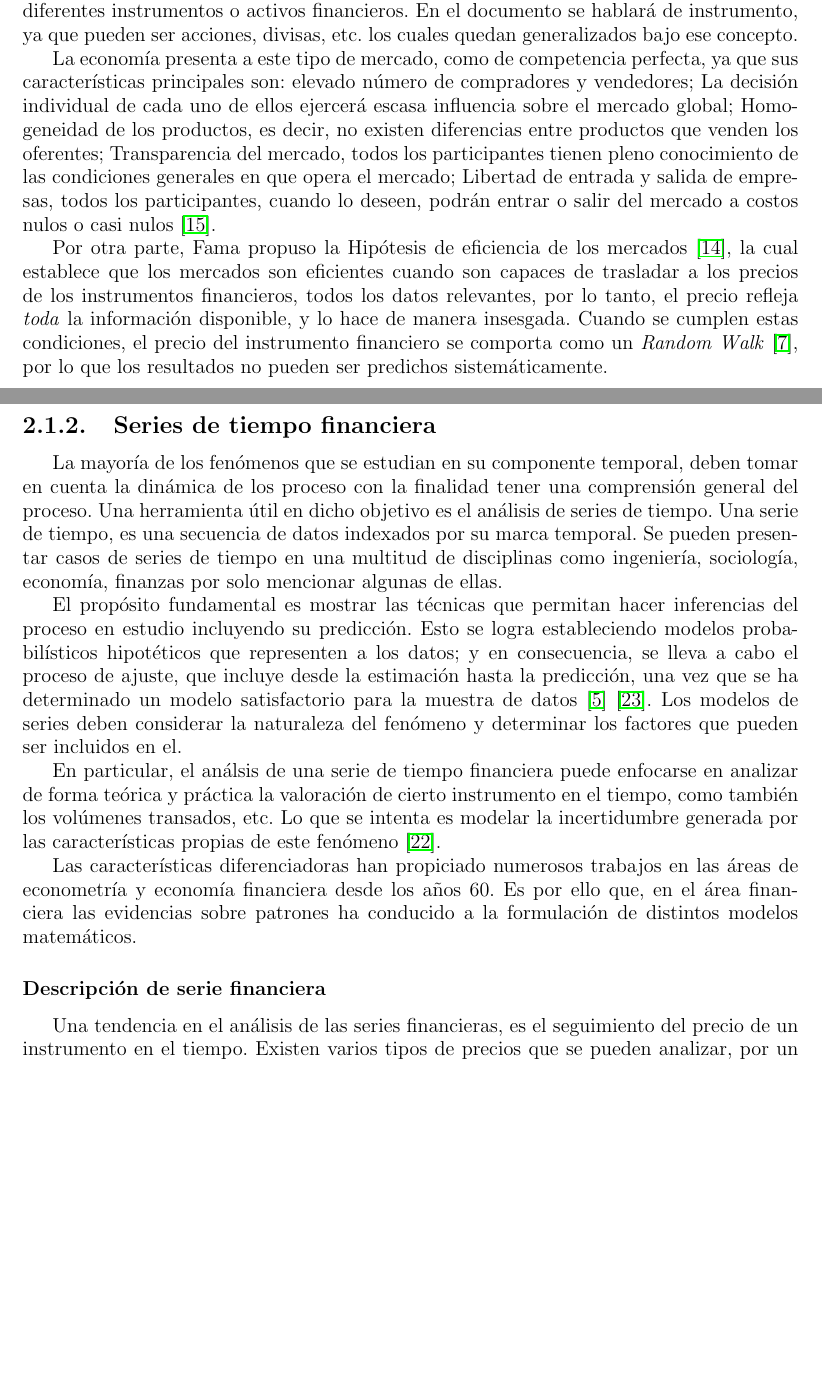
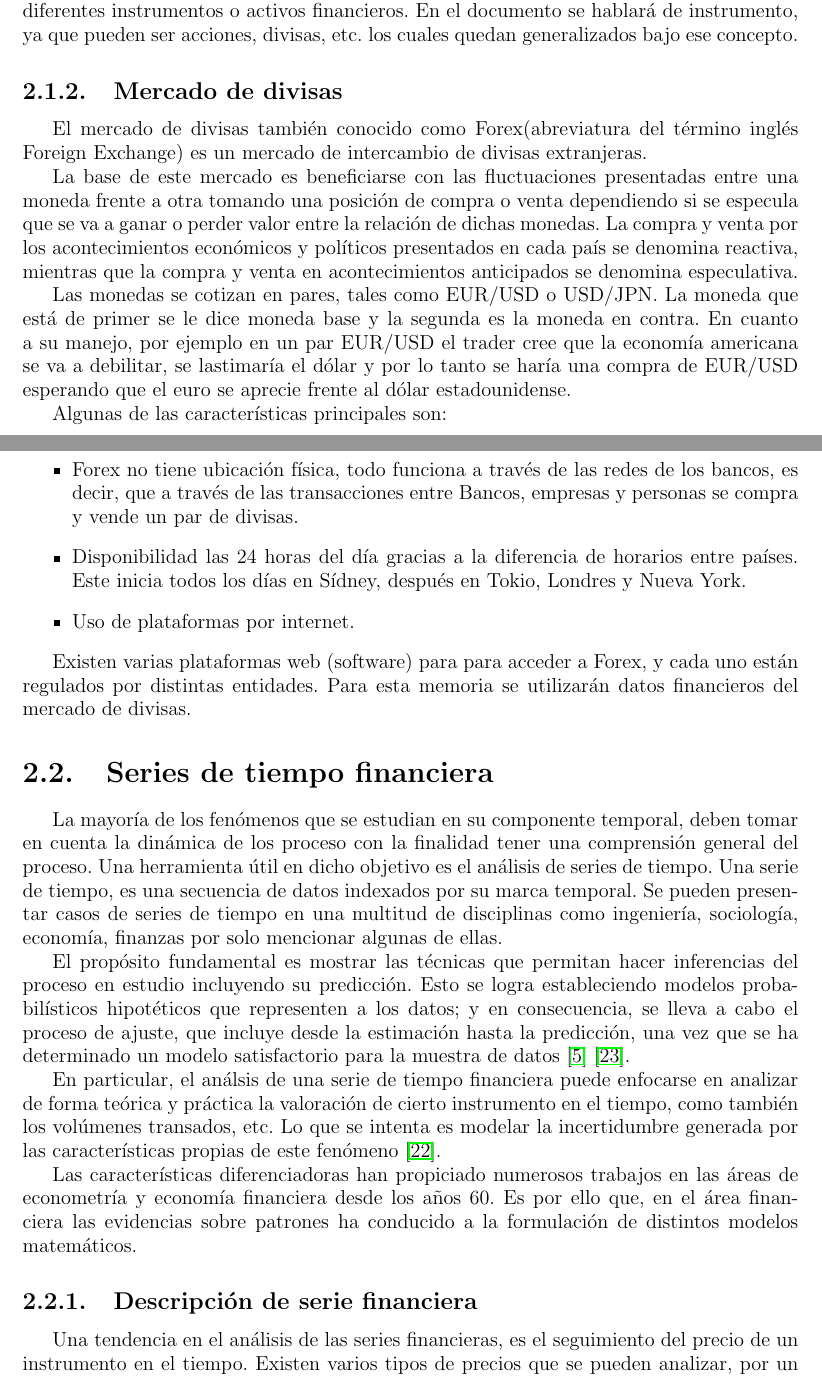
Before and after one commit to jantogni/memoria, a LaTeX book (escrito_memoria/memoria_pregrado.tex, which reads escrito_memoria/include/hft.tex): two parts of pages 13 and 14 of 28 before the commit and two parts of pages 14 and 15 of 30 after it, joined at a grey line, cut so that both start at the same text, the shorter picture padded with empty space. Compiled offline with pdfLaTeX.

```diff
--- a/escrito_memoria/include/hft.tex
+++ b/escrito_memoria/include/hft.tex
@@ -74,26 +75,60 @@
 instrumento, ya que pueden ser acciones, divisas, etc. los cuales quedan
 generalizados bajo ese concepto.
 
-La economía presenta a este tipo de mercado, como de competencia perfecta, ya
-que sus características principales son: elevado número de compradores y
-vendedores; La decisión individual de cada uno de ellos ejercerá escasa
-influencia sobre el mercado global; Homogeneidad de los productos, es decir, no
-existen diferencias entre productos que venden los oferentes; Transparencia del
-mercado, todos los participantes tienen pleno conocimiento de las condiciones
-generales en que opera el mercado; Libertad de entrada y salida de empresas,
-todos los participantes, cuando lo deseen, podrán entrar o salir del mercado a
-costos nulos o casi nulos \cite{mankiw2011principles}.
+%La economía presenta a este tipo de mercado, como de competencia perfecta, ya
+%que sus características principales son: elevado número de compradores y
+%vendedores; La decisión individual de cada uno de ellos ejercerá escasa
+%influencia sobre el mercado global; Homogeneidad de los productos, es decir, no
+%existen diferencias entre productos que venden los oferentes; Transparencia del
+%mercado, todos los participantes tienen pleno conocimiento de las condiciones
+%generales en que opera el mercado; Libertad de entrada y salida de empresas,
+%todos los participantes, cuando lo deseen, podrán entrar o salir del mercado a
+%costos nulos o casi nulos \cite{mankiw2011principles}.
+%
+%Por otra parte, Fama propuso la Hipótesis de eficiencia de los mercados
+%\cite{malkiel2012efficient}, la cual establece que los mercados son eficientes
+%cuando son capaces de trasladar a los precios de los instrumentos financieros,
+%todos los datos relevantes, por lo tanto, el precio refleja \emph{toda} la
+%información disponible, y lo hace de manera insesgada. Cuando se cumplen estas
+%condiciones, el precio del instrumento financiero se comporta como un
+%\emph{Random Walk} \cite{fama1965random}, por lo que los resultados no pueden
+%ser predichos sistemáticamente.
 
-Por otra parte, Fama propuso la Hipótesis de eficiencia de los mercados
-\cite{malkiel2012efficient}, la cual establece que los mercados son eficientes
-cuando son capaces de trasladar a los precios de los instrumentos financieros,
-todos los datos relevantes, por lo tanto, el precio refleja \emph{toda} la
-información disponible, y lo hace de manera insesgada. Cuando se cumplen estas
-condiciones, el precio del instrumento financiero se comporta como un
-\emph{Random Walk} \cite{fama1965random}, por lo que los resultados no pueden
-ser predichos sistemáticamente.
+%TODO
+\subsection{Mercado de divisas}
+El mercado de divisas también conocido como Forex(abreviatura del término
+inglés Foreign Exchange) es un mercado de intercambio de divisas extranjeras.
 
-\subsection{Series de tiempo financiera}
+La base de este mercado es beneficiarse con las fluctuaciones presentadas entre
+una moneda frente a otra tomando una posición de compra o venta dependiendo si
+se especula que se va a ganar o perder valor entre la relación de dichas
+monedas. La compra y venta por los acontecimientos económicos y políticos
+presentados en cada país se denomina reactiva, mientras que la compra y venta
+en acontecimientos anticipados se denomina especulativa.
+
+Las monedas se cotizan en pares, tales como EUR/USD o USD/JPN. La moneda que
+está de primer se le dice moneda base y la segunda es la moneda en contra. En
+cuanto a su manejo, por ejemplo en un par EUR/USD el trader cree que la
+economía americana se va a debilitar, se lastimaría el dólar y por lo tanto se
+haría una compra de EUR/USD esperando que el euro se aprecie frente al dólar
+estadounidense.
+
+Algunas de las características principales son:
+\begin{itemize}
+ \item Forex no tiene ubicación física, todo funciona a través de las redes de
+ los bancos, es decir, que a través de las transacciones entre Bancos, empresas
+ y personas se compra y vende un par de divisas.
+ \item Disponibilidad las 24 horas del día gracias a la diferencia de horarios
+ entre países. Este inicia todos los días en Sídney, después en Tokio, Londres
+ y Nueva York.
+ \item Uso de plataformas por internet.
+\end{itemize}
+
+Existen varias plataformas web (software) para para acceder a Forex, y cada uno
+están regulados por distintas entidades. Para esta memoria se utilizarán datos
+financieros del mercado de divisas.
+
+\section{Series de tiempo financiera}
 
 La mayoría de los fenómenos que se estudian en su componente temporal, deben
 tomar en cuenta la dinámica de los proceso con la finalidad tener una
@@ -109,9 +144,10 @@
 consecuencia, se lleva a cabo el proceso de ajuste, que incluye desde la
 estimación hasta la predicción, una vez que se ha determinado un modelo
 satisfactorio para la muestra de datos \cite{box2011time}
-\cite{vandaele1983applied}. Los modelos de series deben considerar la
-naturaleza del fenómeno y determinar los factores que pueden ser incluidos en
-el.
+\cite{vandaele1983applied}.
+%Los modelos de series deben considerar la
+%naturaleza del fenómeno y determinar los factores que pueden ser incluidos en
+%el.
 
 En particular, el análsis de una serie de tiempo financiera puede enfocarse en
 analizar de forma teórica y práctica la valoración de cierto instrumento en el
@@ -124,7 +160,8 @@
 en el área financiera las evidencias sobre patrones ha conducido a la
 formulación de distintos modelos matemáticos.
 
-\subsubsection{Descripción de serie financiera}
+%TODO: Revisar
+\subsection{Descripción de serie financiera}
 
 Una tendencia en el análisis de las series financieras, es el seguimiento del
 precio de un instrumento en el tiempo.
```
Also changed, not shown: escrito_memoria/include/implementaciones.tex (+5 -0 lines), escrito_memoria/memoria_pregrado.tex (+7 -12 lines), escrito_memoria/include/hft.tex (112 more changed lines). Lines whose indentation alone changed are shown as unchanged.
